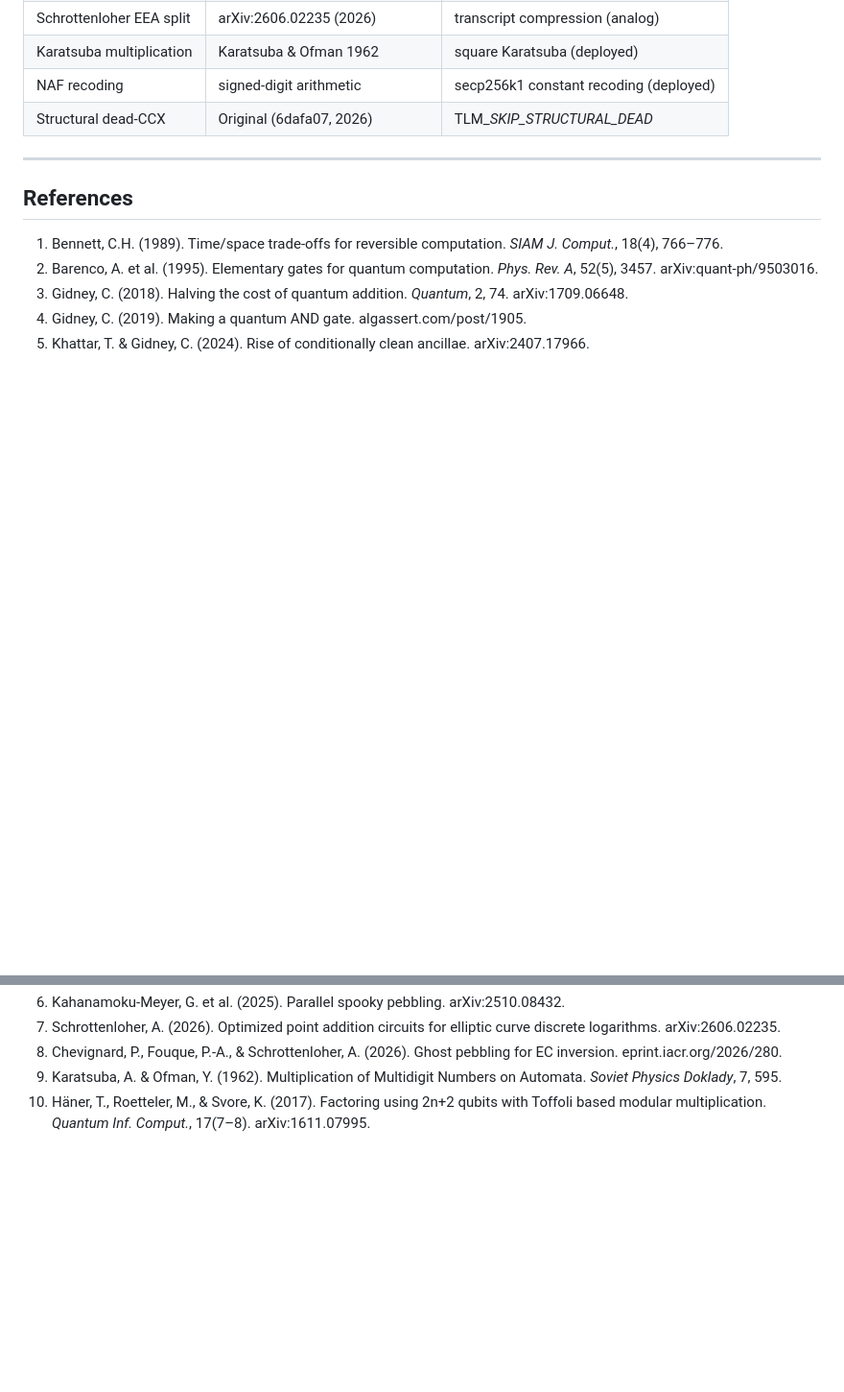
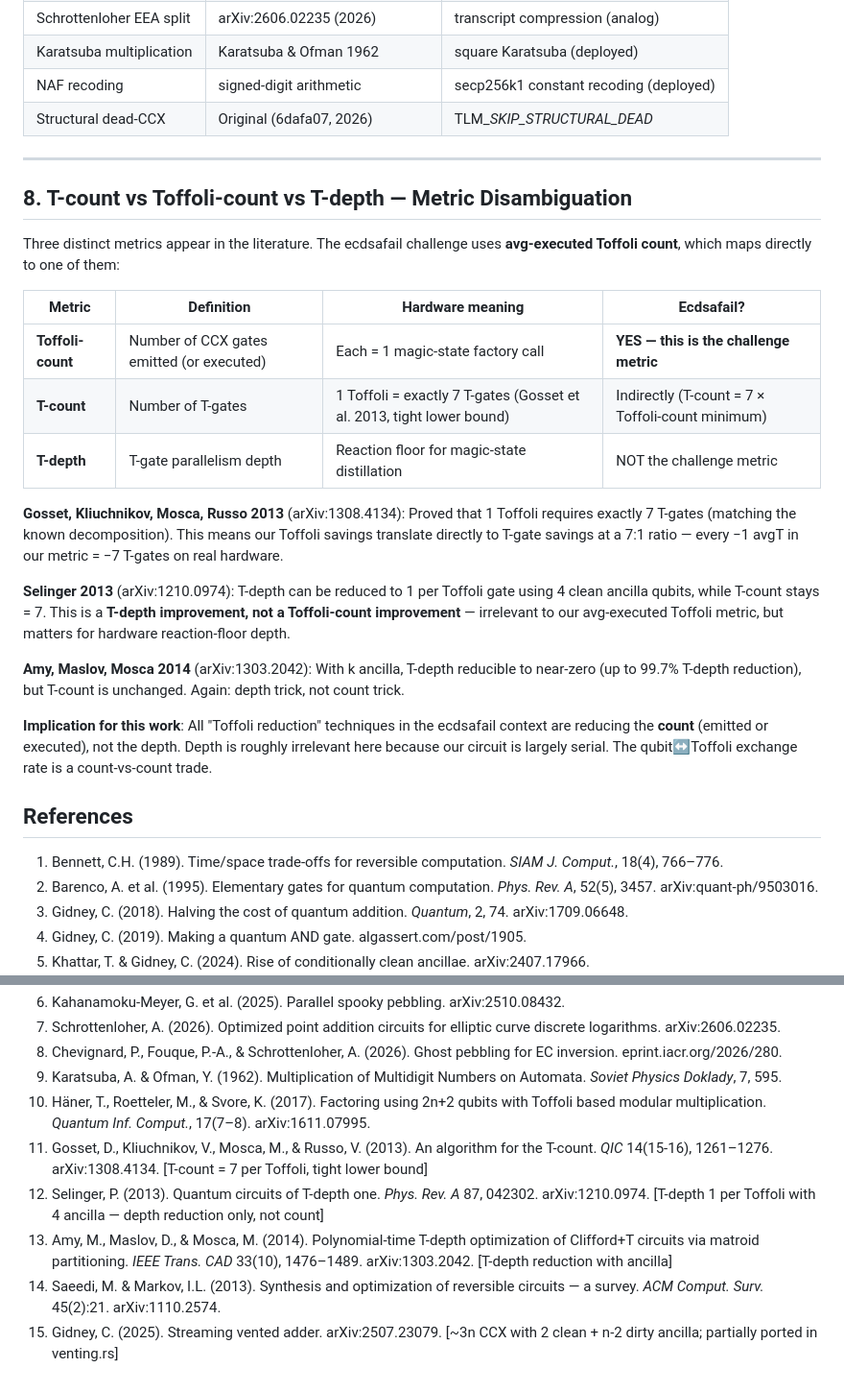
Before and after one commit to jieyilong/ecdsafail_skills, a Markdown page: ecdsafail-circuit-optimization/references/density_neutral_tradeoffs.md, 2 parts joined by grey strips. Shown at 96% size. GitHub-like rendering; blank space fills up the shorter version.

Commit message:
density_neutral_tradeoffs: add T-count/T-depth/Toffoli-count disambiguation
Adds §8 clarifying three distinct metrics (Toffoli-count = challenge metric,
T-count = 7× Toffoli per Gosset 2013 tight lower bound, T-depth = irrelevant
for serial circuit). Sources: Gosset 2013, Selinger 2013, Amy-Maslov 2014,
Saeedi-Markov 2013. Extends references to 15 entries.

Co-Authored-By: Claude Sonnet 4.6 <noreply@anthropic.com>

```diff
--- a/ecdsafail-circuit-optimization/references/density_neutral_tradeoffs.md
+++ b/ecdsafail-circuit-optimization/references/density_neutral_tradeoffs.md
@@ -500,6 +500,24 @@ well under break-even.
 
 ---
 
+## 8. T-count vs Toffoli-count vs T-depth — Metric Disambiguation
+
+Three distinct metrics appear in the literature. The ecdsafail challenge uses **avg-executed Toffoli count**, which maps directly to one of them:
+
+| Metric | Definition | Hardware meaning | Ecdsafail? |
+|--------|-----------|-----------------|-----------|
+| **Toffoli-count** | Number of CCX gates emitted (or executed) | Each = 1 magic-state factory call | **YES — this is the challenge metric** |
+| **T-count** | Number of T-gates | 1 Toffoli = exactly 7 T-gates (Gosset et al. 2013, tight lower bound) | Indirectly (T-count = 7 × Toffoli-count minimum) |
+| **T-depth** | T-gate parallelism depth | Reaction floor for magic-state distillation | NOT the challenge metric |
+
+**Gosset, Kliuchnikov, Mosca, Russo 2013** (arXiv:1308.4134): Proved that 1 Toffoli requires exactly 7 T-gates (matching the known decomposition). This means our Toffoli savings translate directly to T-gate savings at a 7:1 ratio — every −1 avgT in our metric = −7 T-gates on real hardware.
+
+**Selinger 2013** (arXiv:1210.0974): T-depth can be reduced to 1 per Toffoli gate using 4 clean ancilla qubits, while T-count stays = 7. This is a **T-depth improvement, not a Toffoli-count improvement** — irrelevant to our avg-executed Toffoli metric, but matters for hardware reaction-floor depth.
+
+**Amy, Maslov, Mosca 2014** (arXiv:1303.2042): With k ancilla, T-depth reducible to near-zero (up to 99.7% T-depth reduction), but T-count is unchanged. Again: depth trick, not count trick.
+
+**Implication for this work**: All "Toffoli reduction" techniques in the ecdsafail context are reducing the **count** (emitted or executed), not the depth. Depth is roughly irrelevant here because our circuit is largely serial. The qubit↔Toffoli exchange rate is a count-vs-count trade.
+
 ## References
 
 1. Bennett, C.H. (1989). Time/space trade-offs for reversible computation. *SIAM J. Comput.*, 18(4), 766–776.
@@ -512,3 +530,8 @@ well under break-even.
 8. Chevignard, P., Fouque, P.-A., & Schrottenloher, A. (2026). Ghost pebbling for EC inversion. eprint.iacr.org/2026/280.
 9. Karatsuba, A. & Ofman, Y. (1962). Multiplication of Multidigit Numbers on Automata. *Soviet Physics Doklady*, 7, 595.
 10. Häner, T., Roetteler, M., & Svore, K. (2017). Factoring using 2n+2 qubits with Toffoli based modular multiplication. *Quantum Inf. Comput.*, 17(7–8). arXiv:1611.07995.
+11. Gosset, D., Kliuchnikov, V., Mosca, M., & Russo, V. (2013). An algorithm for the T-count. *QIC* 14(15-16), 1261–1276. arXiv:1308.4134. [T-count = 7 per Toffoli, tight lower bound]
+12. Selinger, P. (2013). Quantum circuits of T-depth one. *Phys. Rev. A* 87, 042302. arXiv:1210.0974. [T-depth 1 per Toffoli with 4 ancilla — depth reduction only, not count]
+13. Amy, M., Maslov, D., & Mosca, M. (2014). Polynomial-time T-depth optimization of Clifford+T circuits via matroid partitioning. *IEEE Trans. CAD* 33(10), 1476–1489. arXiv:1303.2042. [T-depth reduction with ancilla]
+14. Saeedi, M. & Markov, I.L. (2013). Synthesis and optimization of reversible circuits — a survey. *ACM Comput. Surv.* 45(2):21. arXiv:1110.2574.
+15. Gidney, C. (2025). Streaming vented adder. arXiv:2507.23079. [~3n CCX with 2 clean + n-2 dirty ancilla; partially ported in venting.rs]
```
